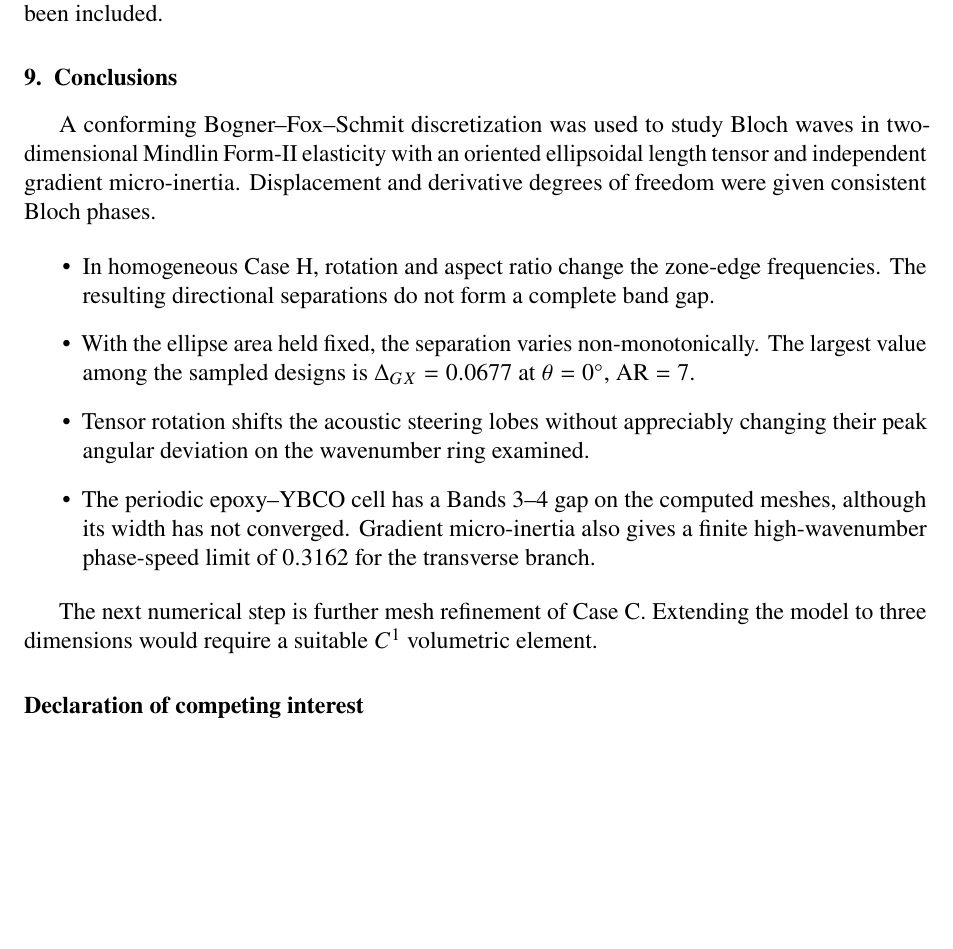
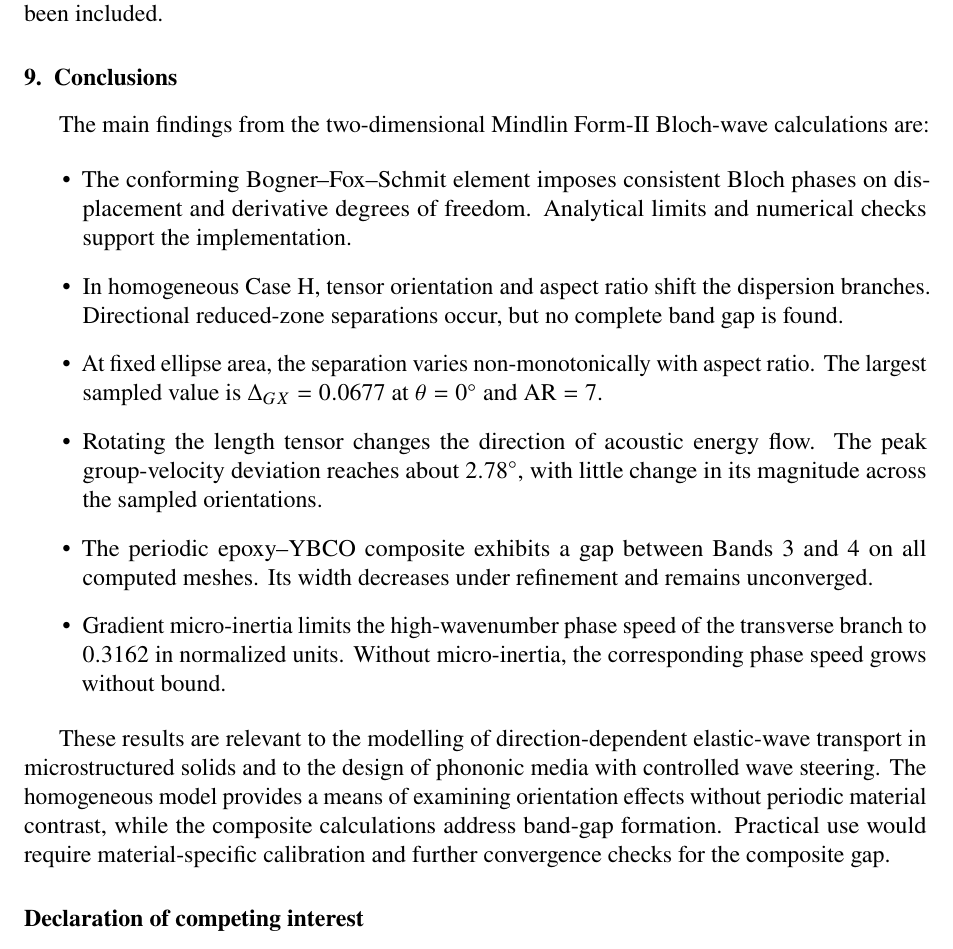
Before and after one commit to vipin-oss/FEM_9_18_Oct_APR_single_author, a LaTeX paper (02_Blinded_Manuscript_IJES.tex, which reads sections/sec09_conclusions.tex): part of page 21 of 31, cut so that both start at the same text, the shorter picture padded with empty space. Compiled offline with pdfLaTeX.

Commit message:
Set IJES conclusions to six concise findings and one applications paragraph

```diff
--- a/sections/sec09_conclusions.tex
+++ b/sections/sec09_conclusions.tex
@@ -1,13 +1,20 @@
 \section{Conclusions}
 \label{sec:conclusions}
 
-A conforming Bogner--Fox--Schmit discretization was used to study Bloch waves in two-dimensional Mindlin Form-II elasticity with an oriented ellipsoidal length tensor and independent gradient micro-inertia. Displacement and derivative degrees of freedom were given consistent Bloch phases.
+The main findings from the two-dimensional Mindlin Form-II Bloch-wave calculations are:
 
 \begin{itemize}
-  \item In homogeneous Case~H, rotation and aspect ratio change the zone-edge frequencies. The resulting directional separations do not form a complete band gap.
-  \item With the ellipse area held fixed, the separation varies non-monotonically. The largest value among the sampled designs is $\Delta_{GX}=0.0677$ at $\theta=0^\circ$, $\mathrm{AR}=7$.
-  \item Tensor rotation shifts the acoustic steering lobes without appreciably changing their peak angular deviation on the wavenumber ring examined.
-  \item The periodic epoxy--YBCO cell has a Bands~3--4 gap on the computed meshes, although its width has not converged. Gradient micro-inertia also gives a finite high-wavenumber phase-speed limit of $0.3162$ for the transverse branch.
+  \item The conforming Bogner--Fox--Schmit element imposes consistent Bloch phases on displacement and derivative degrees of freedom. Analytical limits and numerical checks support the implementation.
+
+  \item In homogeneous Case~H, tensor orientation and aspect ratio shift the dispersion branches. Directional reduced-zone separations occur, but no complete band gap is found.
+
+  \item At fixed ellipse area, the separation varies non-monotonically with aspect ratio. The largest sampled value is $\Delta_{GX}=0.0677$ at $\theta=0^\circ$ and $\mathrm{AR}=7$.
+
+  \item Rotating the length tensor changes the direction of acoustic energy flow. The peak group-velocity deviation reaches about $2.78^\circ$, with little change in its magnitude across the sampled orientations.
+
+  \item The periodic epoxy--YBCO composite exhibits a gap between Bands~3 and~4 on all computed meshes. Its width decreases under refinement and remains unconverged.
+
+  \item Gradient micro-inertia limits the high-wavenumber phase speed of the transverse branch to $0.3162$ in normalized units. Without micro-inertia, the corresponding phase speed grows without bound.
 \end{itemize}
 
-The next numerical step is further mesh refinement of Case~C. Extending the model to three dimensions would require a suitable $C^1$ volumetric element.
+These results are relevant to the modelling of direction-dependent elastic-wave transport in microstructured solids and to the design of phononic media with controlled wave steering. The homogeneous model provides a means of examining orientation effects without periodic material contrast, while the composite calculations address band-gap formation. Practical use would require material-specific calibration and further convergence checks for the composite gap.
```
